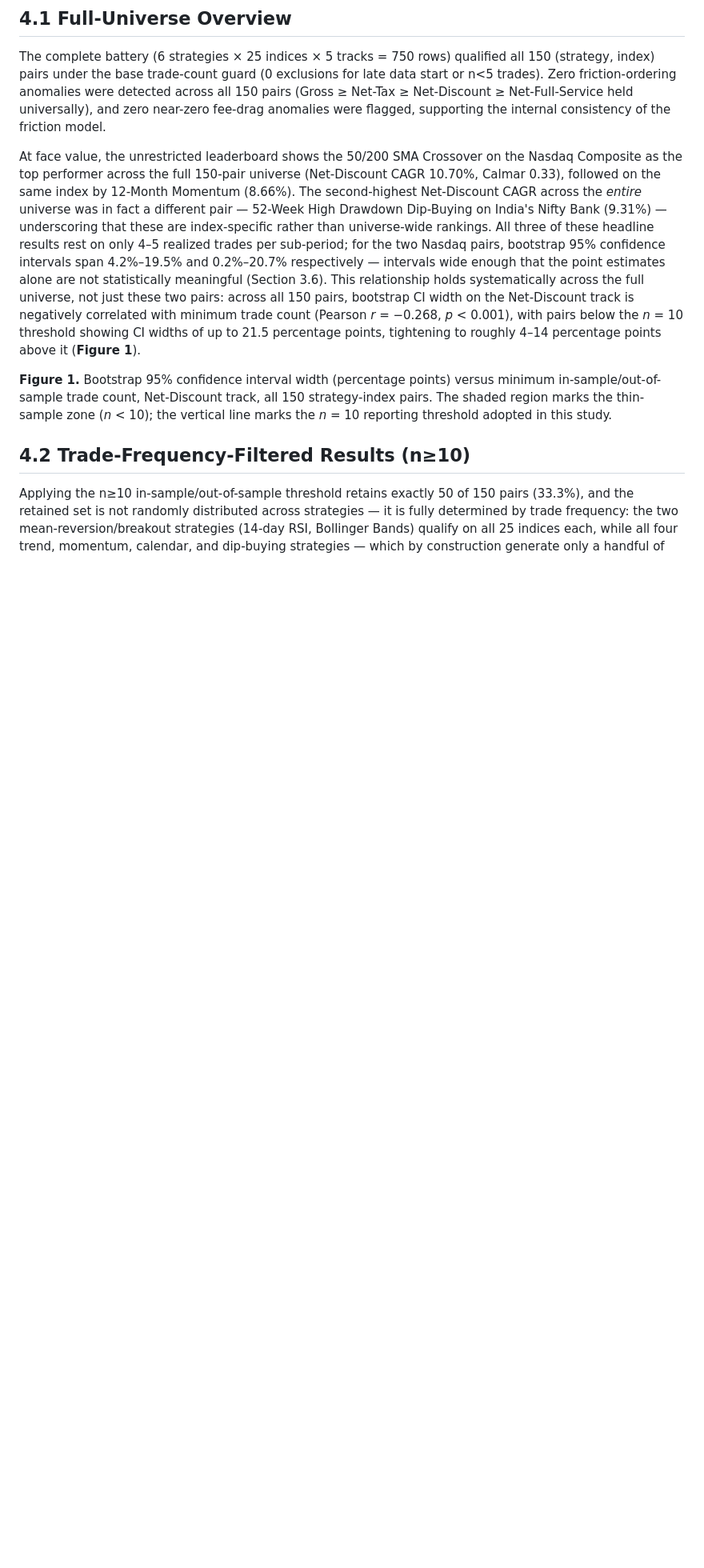
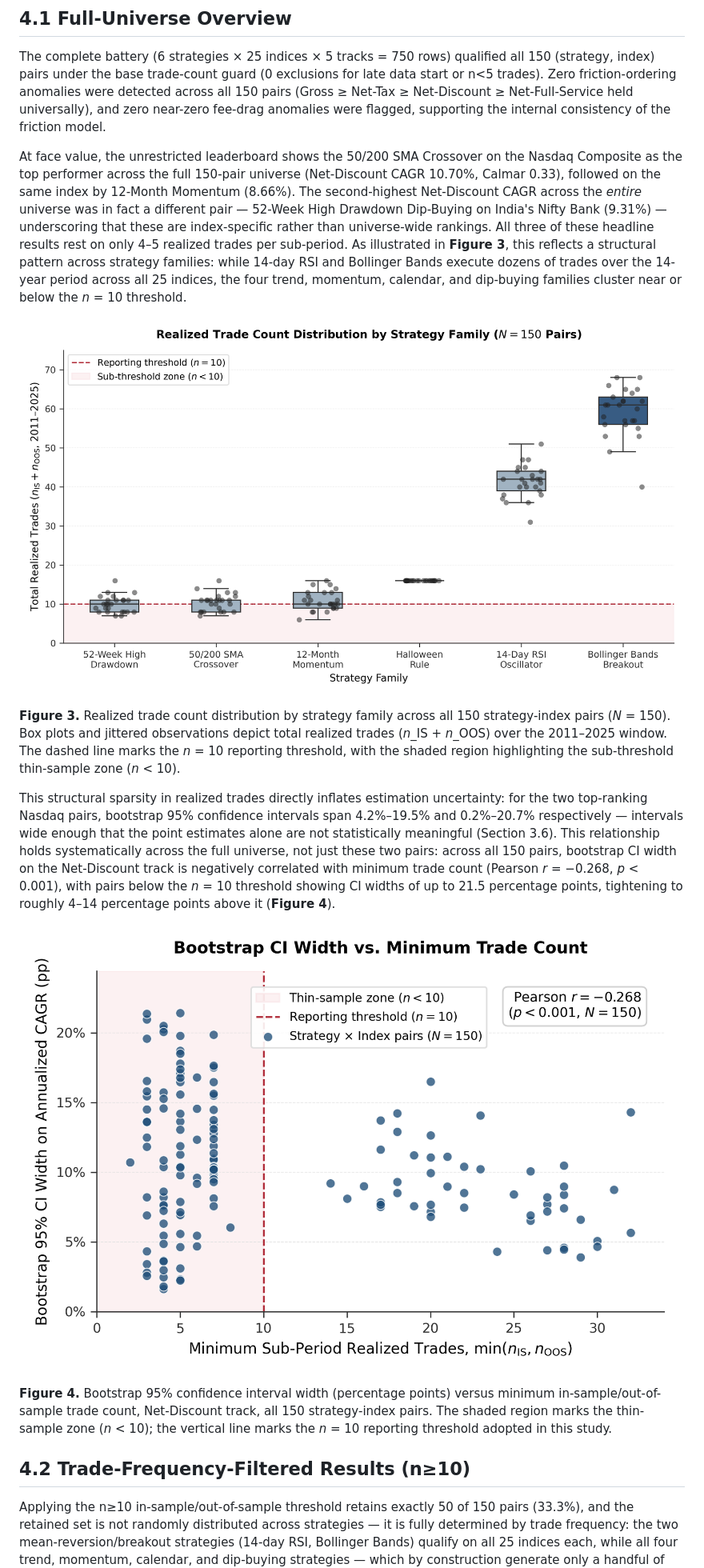
Before and after one commit to GauravJaypatre/Cross-Market-Strategy, a Markdown page: docs/paper_draft.md, the part around the change printed below. Shown: that part at 80% size. GitHub-like rendering; pictures changed too: docs/figures/fig5_trade_count_distribution.png (added); blank space fills up the shorter version.

```diff
--- a/docs/paper_draft.md
+++ b/docs/paper_draft.md
@@ -86,9 +96,17 @@ For each qualified pair (≥5 realized round-trip trades), we compute: (a) an in
 
 The complete battery (6 strategies × 25 indices × 5 tracks = 750 rows) qualified all 150 (strategy, index) pairs under the base trade-count guard (0 exclusions for late data start or n<5 trades). Zero friction-ordering anomalies were detected across all 150 pairs (Gross ≥ Net-Tax ≥ Net-Discount ≥ Net-Full-Service held universally), and zero near-zero fee-drag anomalies were flagged, supporting the internal consistency of the friction model.
 
-At face value, the unrestricted leaderboard shows the 50/200 SMA Crossover on the Nasdaq Composite as the top performer across the full 150-pair universe (Net-Discount CAGR 10.70%, Calmar 0.33), followed on the same index by 12-Month Momentum (8.66%). The second-highest Net-Discount CAGR across the *entire* universe was in fact a different pair — 52-Week High Drawdown Dip-Buying on India's Nifty Bank (9.31%) — underscoring that these are index-specific rather than universe-wide rankings. All three of these headline results rest on only 4–5 realized trades per sub-period; for the two Nasdaq pairs, bootstrap 95% confidence intervals span 4.2%–19.5% and 0.2%–20.7% respectively — intervals wide enough that the point estimates alone are not statistically meaningful (Section 3.6). This relationship holds systematically across the full universe, not just these two pairs: across all 150 pairs, bootstrap CI width on the Net-Discount track is negatively correlated with minimum trade count (Pearson *r* = −0.268, *p* < 0.001), with pairs below the *n* = 10 threshold showing CI widths of up to 21.5 percentage points, tightening to roughly 4–14 percentage points above it (**Figure 1**).
+At face value, the unrestricted leaderboard shows the 50/200 SMA Crossover on the Nasdaq Composite as the top performer across the full 150-pair universe (Net-Discount CAGR 10.70%, Calmar 0.33), followed on the same index by 12-Month Momentum (8.66%). The second-highest Net-Discount CAGR across the *entire* universe was in fact a different pair — 52-Week High Drawdown Dip-Buying on India's Nifty Bank (9.31%) — underscoring that these are index-specific rather than universe-wide rankings. All three of these headline results rest on only 4–5 realized trades per sub-period. As illustrated in **Figure 3**, this reflects a structural pattern across strategy families: while 14-day RSI and Bollinger Bands execute dozens of trades over the 14-year period across all 25 indices, the four trend, momentum, calendar, and dip-buying families cluster near or below the *n* = 10 threshold.
 
-**Figure 1.** Bootstrap 95% confidence interval width (percentage points) versus minimum in-sample/out-of-sample trade count, Net-Discount track, all 150 strategy-index pairs. The shaded region marks the thin-sample zone (*n* < 10); the vertical line marks the *n* = 10 reporting threshold adopted in this study.
+![Figure 3: Trade Count Distribution](figures/fig5_trade_count_distribution.png)
+
+**Figure 3.** Realized trade count distribution by strategy family across all 150 strategy-index pairs (*N* = 150). Box plots and jittered observations depict total realized trades (*n*_IS + *n*_OOS) over the 2011–2025 window. The dashed line marks the *n* = 10 reporting threshold, with the shaded region highlighting the sub-threshold thin-sample zone (*n* < 10).
+
+This structural sparsity in realized trades directly inflates estimation uncertainty: for the two top-ranking Nasdaq pairs, bootstrap 95% confidence intervals span 4.2%–19.5% and 0.2%–20.7% respectively — intervals wide enough that the point estimates alone are not statistically meaningful (Section 3.6). This relationship holds systematically across the full universe, not just these two pairs: across all 150 pairs, bootstrap CI width on the Net-Discount track is negatively correlated with minimum trade count (Pearson *r* = −0.268, *p* < 0.001), with pairs below the *n* = 10 threshold showing CI widths of up to 21.5 percentage points, tightening to roughly 4–14 percentage points above it (**Figure 4**).
+
+![Figure 4: Bootstrap CI Width vs Trade Count](figures/fig1_ci_width_vs_trades.png)
+
+**Figure 4.** Bootstrap 95% confidence interval width (percentage points) versus minimum in-sample/out-of-sample trade count, Net-Discount track, all 150 strategy-index pairs. The shaded region marks the thin-sample zone (*n* < 10); the vertical line marks the *n* = 10 reporting threshold adopted in this study.
 
 ## 4.2 Trade-Frequency-Filtered Results (n≥10)
 
```
Also changed, not shown: other parts of docs/paper_draft.md (+16 -4 lines), docs/walkthrough.md (added, +61 -0 lines), walkthrough.md (added, +3 -0 lines), docs/figures/fig3_universe_map.png (added), docs/figures/fig4_pipeline_architecture.png (added), 4 other files.
